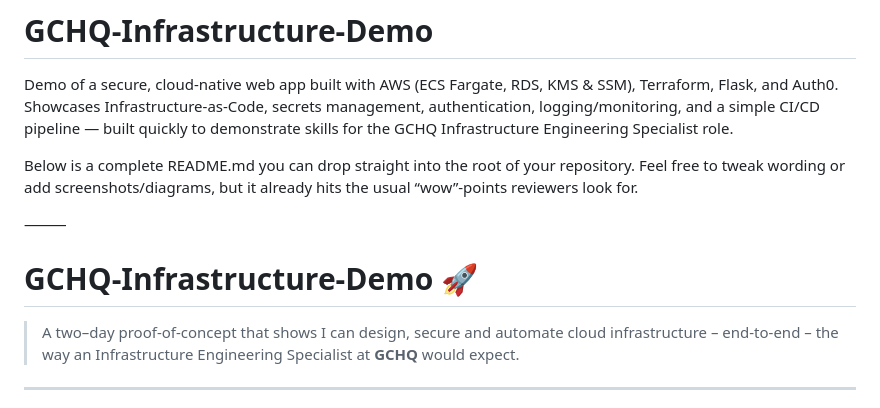
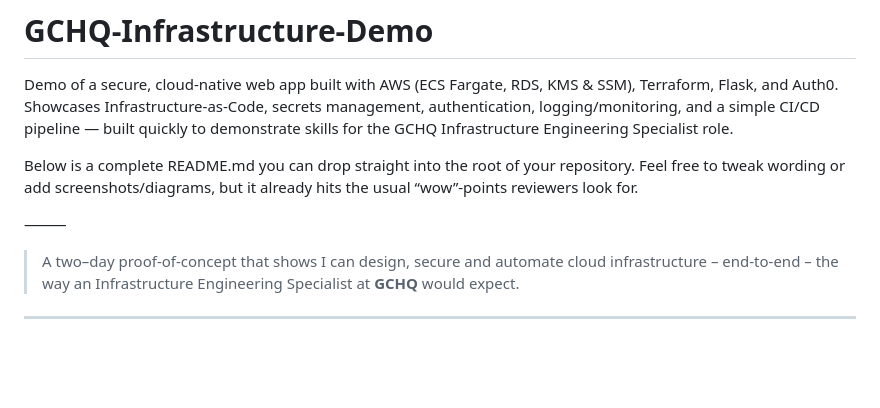
Before and after one commit to ismail545/Cloud-Infrastructure-Demo, a Markdown page: README.md, the part around the change printed below. Rendered like a GitHub page; blank space fills up the shorter version.

```diff
--- a/README.md
+++ b/README.md
@@ -6,8 +6,6 @@ Feel free to tweak wording or add screenshots/diagrams, but it already hits the
 
 ⸻
 
-
-# GCHQ-Infrastructure-Demo 🚀
 
 > A two–day proof-of-concept that shows I can design, secure and automate
 > cloud infrastructure – end-to-end – the way an Infrastructure Engineering
```
Also changed, not shown: other parts of README.md (+2 -2 lines).
